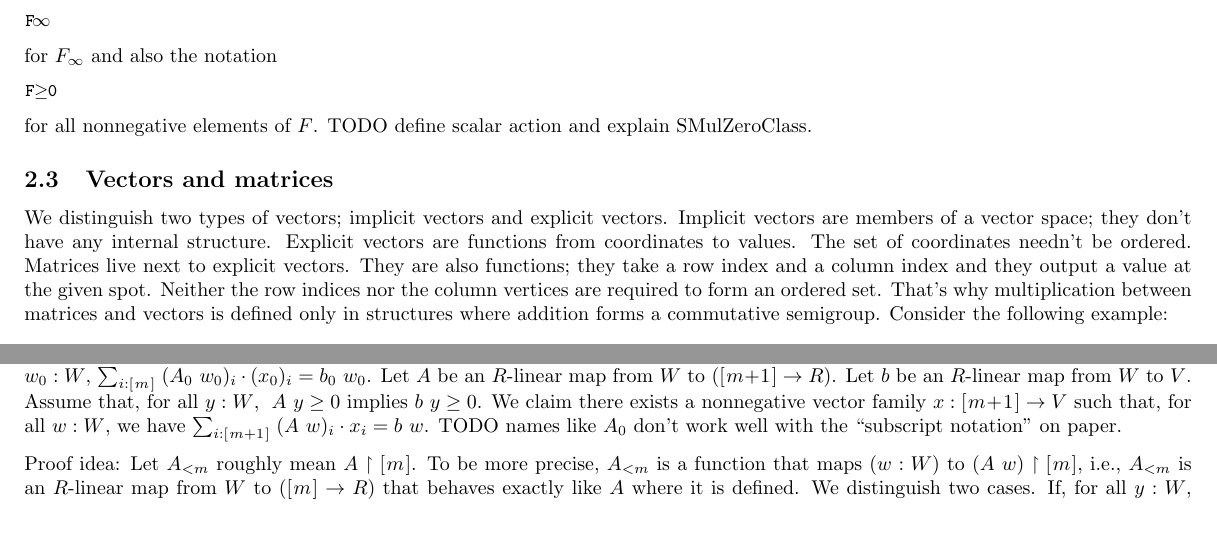
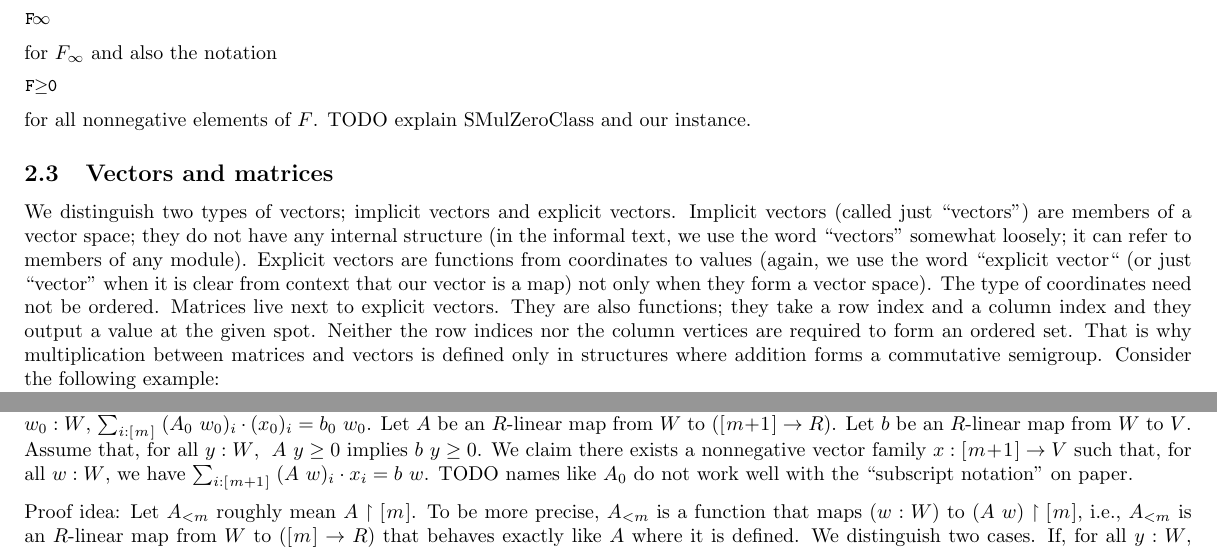
Before and after one commit to madvorak/duality, a LaTeX document (nonLean/duality.tex): two parts of pages 6 and 10 of 14, joined at a grey line, cut so that both start at the same text, the shorter picture padded with empty space. Compiled offline with pdfLaTeX.

Commit message:
comments on vectors

```diff
--- a/nonLean/duality.tex
+++ b/nonLean/duality.tex
@@ -665,18 +665,23 @@ for $F_\infty$ and also the notation
 F≥0
 \end{lstlisting}
 for all nonnegative elements of $F$.
-TODO define scalar action and explain SMulZeroClass.
+TODO explain SMulZeroClass and our instance.
 
 \subsection{Vectors and matrices}
 
 We distinguish two types of vectors; implicit vectors and explicit vectors.
-Implicit vectors are members of a vector space; they don't have any internal structure.
-Explicit vectors are functions from coordinates to values.
-The set of coordinates needn't be ordered.
+Implicit vectors (called just ``vectors'') are members of a vector space;
+they do not have any internal structure
+(in the informal text, we use the word ``vectors'' somewhat loosely;
+it can refer to members of any module).
+Explicit vectors are functions from coordinates to values (again, we use the word
+``explicit vector`` (or just ``vector'' when it is clear from context that our vector
+is a map) not only when they form a vector space).
+The type of coordinates need not be ordered.
 Matrices live next to explicit vectors. They are also functions; they take a row index
 and a column index and they output a value at the given spot.
 Neither the row indices nor the column vertices are required to form an ordered set.
-That's why multiplication between matrices and vectors is defined only in structures
+That is why multiplication between matrices and vectors is defined only in structures
 where addition forms a commutative semigroup. Consider the following example:
 $$
 \begin{pmatrix}
@@ -1029,7 +1034,7 @@ Assume that, for all $y : W$, $\;A~y \ge 0$ implies $b~y \ge 0$.
 We claim there exists a nonnegative vector family $x : \fin{m\!+\!1} \r V$
 such that, for all $w : W$, we have
 $ \sum_{i : \fin{m+1}}\; (A~w)_i \cdot x_i = b~w $.
-TODO names like $A_0$ don't work well with the ``subscript notation'' on paper.
+TODO names like $A_0$ do not work well with the ``subscript notation'' on paper.
 
 \medskip \noindent
 Proof idea:
```
Also changed, not shown: nonLean/duality.pdf, nonLean/duality.tex (12 more changed lines).
